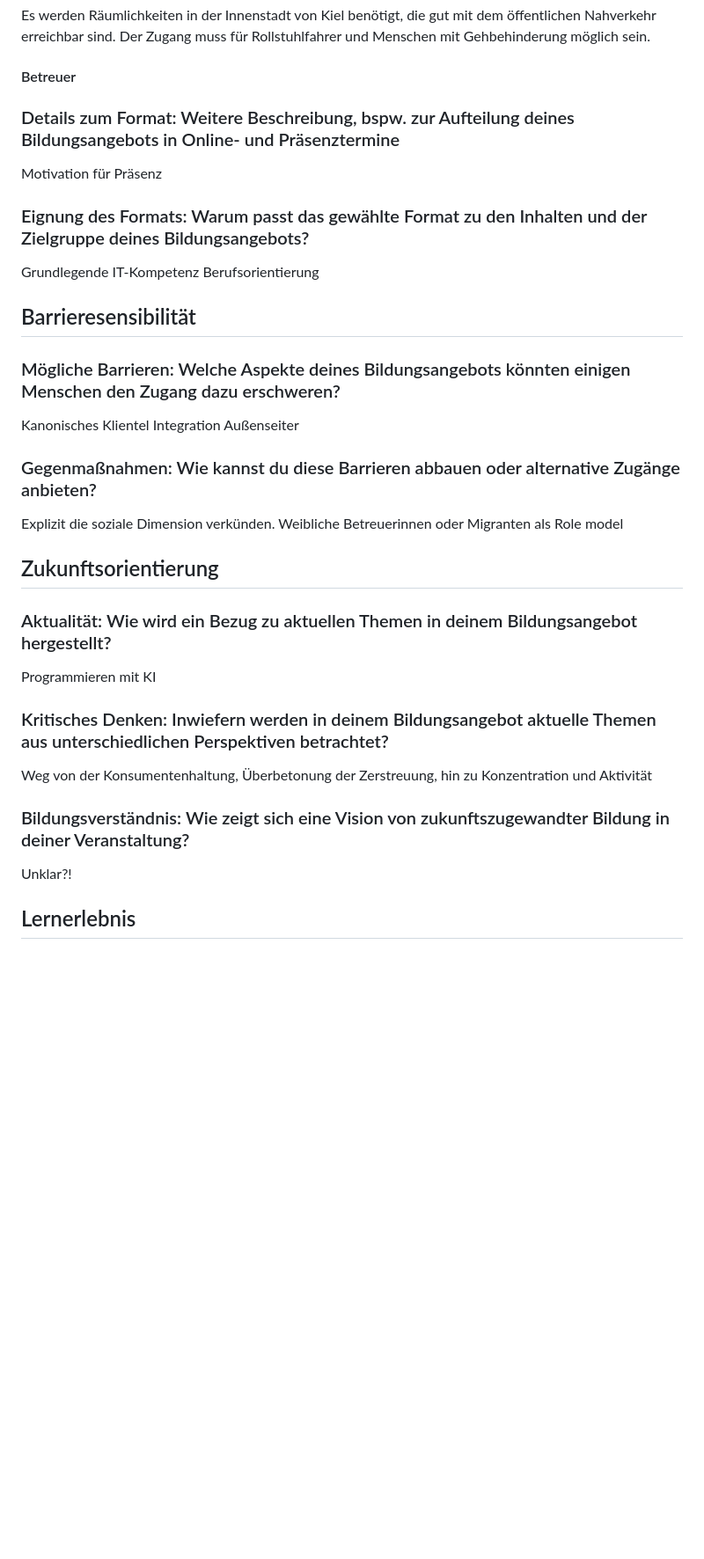
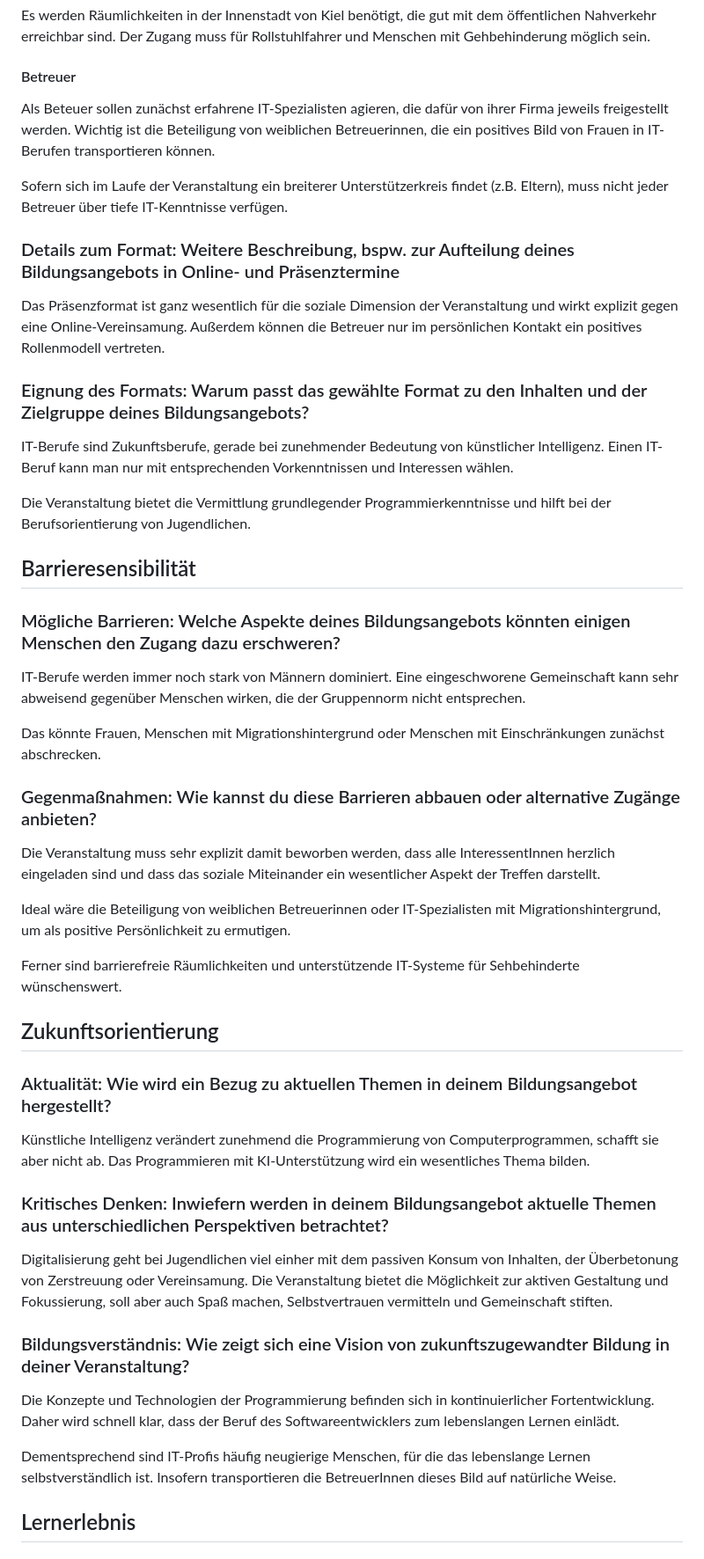
Before and after one commit to Tartakower/CodingSpace, a Markdown page: Konzeption/Konzept_Coding_Space.md, the part around one of its changes. Shown at 88% size. GitHub-like rendering; blank space fills up the shorter version.

```diff
--- a/Konzeption/Konzept_Coding_Space.md
+++ b/Konzeption/Konzept_Coding_Space.md
@@ -100,49 +111,51 @@ Es werden Räumlichkeiten in der Innenstadt von Kiel benötigt, die gut mit dem
 
 #### Betreuer
 
-<!-- Betreuer -->
+Als Beteuer sollen zunächst erfahrene IT-Spezialisten agieren, die dafür von ihrer Firma jeweils freigestellt werden. Wichtig ist die Beteiligung von weiblichen Betreuerinnen, die ein positives Bild von Frauen in IT-Berufen transportieren können.
+
+Sofern sich im Laufe der Veranstaltung ein breiterer Unterstützerkreis findet (z.B. Eltern), muss nicht jeder Betreuer über tiefe IT-Kenntnisse verfügen.
 
 ### Details zum Format: Weitere Beschreibung, bspw. zur Aufteilung deines Bildungsangebots in Online- und Präsenztermine
 
-<!-- ToDo -->
-Motivation für Präsenz
+Das Präsenzformat ist ganz wesentlich für die soziale Dimension der Veranstaltung und wirkt explizit gegen eine Online-Vereinsamung. Außerdem können die Betreuer nur im persönlichen Kontakt ein positives Rollenmodell vertreten.
 
 ### Eignung des Formats: Warum passt das gewählte Format zu den Inhalten und der Zielgruppe deines Bildungsangebots?
 
-<!-- ToDo -->
-Grundlegende IT-Kompetenz
-Berufsorientierung
+IT-Berufe sind Zukunftsberufe, gerade bei zunehmender Bedeutung von künstlicher Intelligenz. Einen IT-Beruf kann man nur mit entsprechenden Vorkenntnissen und Interessen wählen.
+
+Die Veranstaltung bietet die Vermittlung grundlegender Programmierkenntnisse und hilft bei der Berufsorientierung von Jugendlichen.
 
 ## Barrieresensibilität
 
 ### Mögliche Barrieren: Welche Aspekte deines Bildungsangebots könnten einigen Menschen den Zugang dazu erschweren?
 
-<!-- ToDo -->
-Kanonisches Klientel
-Integration Außenseiter
+IT-Berufe werden immer noch stark von Männern dominiert. Eine eingeschworene Gemeinschaft kann sehr abweisend gegenüber Menschen wirken, die der Gruppennorm nicht entsprechen.
+
+Das könnte Frauen, Menschen mit Migrationshintergrund oder Menschen mit Einschränkungen zunächst abschrecken.
 
 ### Gegenmaßnahmen: Wie kannst du diese Barrieren abbauen oder alternative Zugänge anbieten?
 
-<!-- ToDo -->
-Explizit die soziale Dimension verkünden.
-Weibliche Betreuerinnen oder Migranten als Role model
+Die Veranstaltung muss sehr explizit damit beworben werden, dass alle InteressentInnen herzlich eingeladen sind und dass das soziale Miteinander ein wesentlicher Aspekt der Treffen darstellt.
+
+Ideal wäre die Beteiligung von weiblichen Betreuerinnen oder IT-Spezialisten mit Migrationshintergrund, um als positive Persönlichkeit zu ermutigen.
+
+Ferner sind barrierefreie Räumlichkeiten und unterstützende IT-Systeme für Sehbehinderte wünschenswert.
 
 ## Zukunftsorientierung
 
 ### Aktualität: Wie wird ein Bezug zu aktuellen Themen in deinem Bildungsangebot hergestellt?
 
-<!-- ToDo -->
-Programmieren mit KI
+Künstliche Intelligenz verändert zunehmend die Programmierung von Computerprogrammen, schafft sie aber nicht ab. Das Programmieren mit KI-Unterstützung wird ein wesentliches Thema bilden.
 
 ### Kritisches Denken: Inwiefern werden in deinem Bildungsangebot aktuelle Themen aus unterschiedlichen Perspektiven betrachtet?
 
-<!-- ToDo -->
-Weg von der Konsumentenhaltung, Überbetonung der Zerstreuung, hin zu Konzentration und Aktivität
+Digitalisierung geht bei Jugendlichen viel einher mit dem passiven Konsum von Inhalten, der Überbetonung von Zerstreuung oder Vereinsamung. Die Veranstaltung bietet die Möglichkeit zur aktiven Gestaltung und Fokussierung, soll aber auch Spaß machen, Selbstvertrauen vermitteln und Gemeinschaft stiften.
 
 ### Bildungsverständnis: Wie zeigt sich eine Vision von zukunftszugewandter Bildung in deiner Veranstaltung?
 
-<!-- ToDo -->
-Unklar?!
+Die Konzepte und Technologien der Programmierung befinden sich in kontinuierlicher Fortentwicklung. Daher wird schnell klar, dass der Beruf des Softwareentwicklers zum lebenslangen Lernen einlädt.
+
+Dementsprechend sind IT-Profis häufig neugierige Menschen, für die das lebenslange Lernen selbstverständlich ist. Insofern transportieren die BetreuerInnen dieses Bild auf natürliche Weise.
 
 ## Lernerlebnis
 
```
Also changed, not shown: other parts of Konzeption/Konzept_Coding_Space.md (+28 -17 lines).
